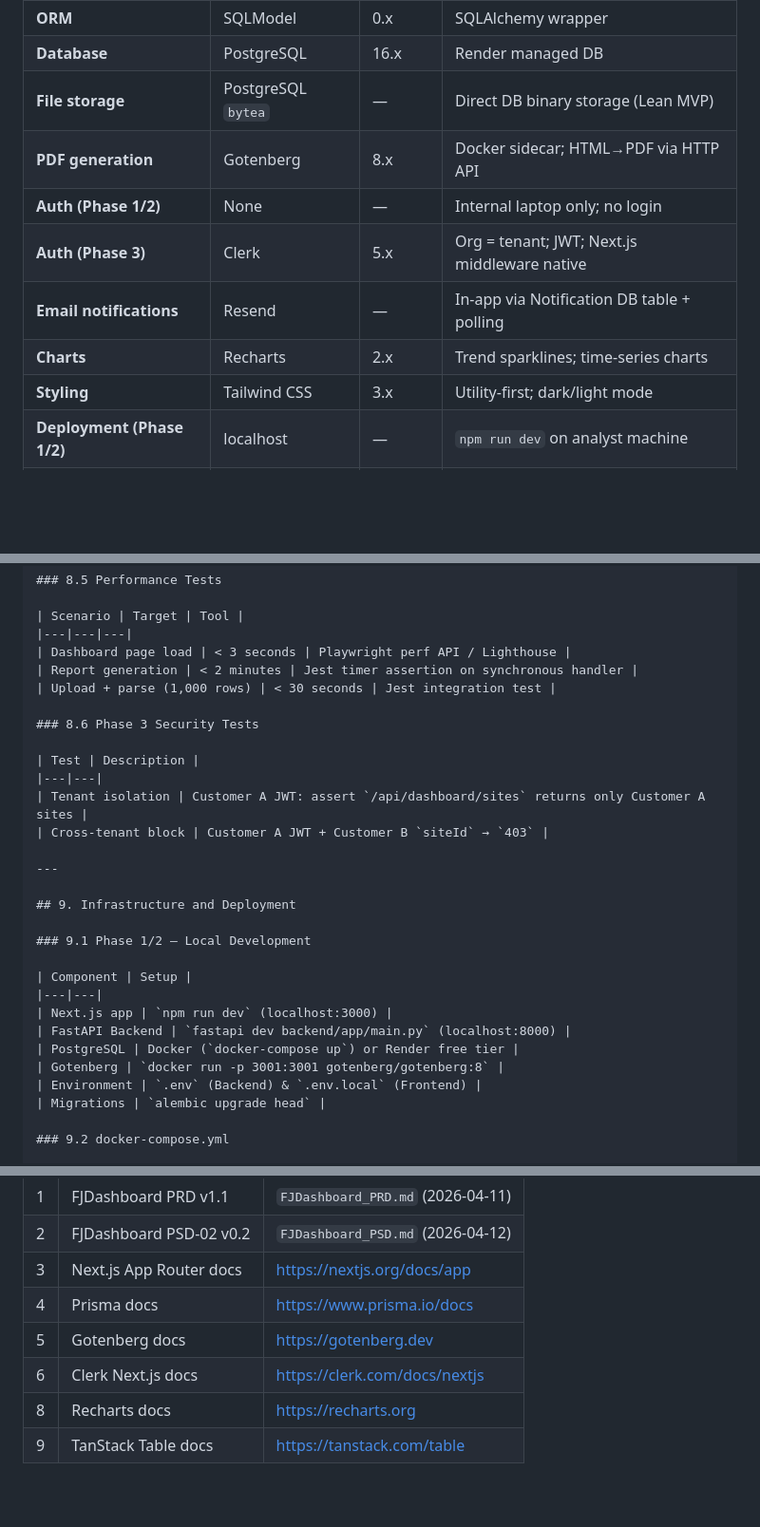
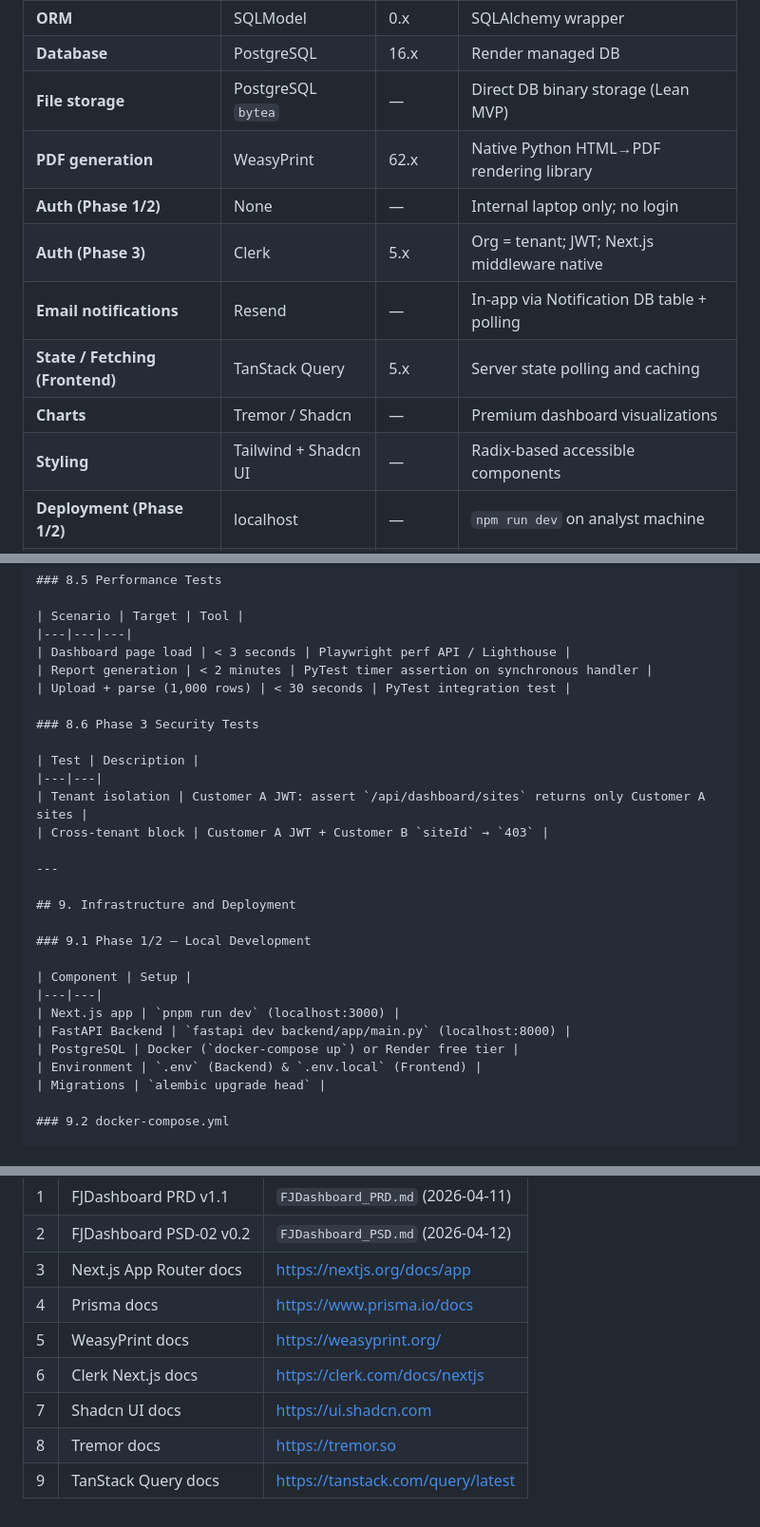
Before and after one commit to jefflyt/fjsafespace01, a Markdown page: FJDashboard_TDD.md, 3 parts joined by grey strips. Shown at 95% size. GitHub-like rendering; blank space fills up the shorter version.

Commit message:
refactor: replace Gotenberg with WeasyPrint for PDF generation and update frontend stack to include Shadcn UI, Tremor, and TanStack Query

```diff
--- a/FJDashboard_TDD.md
+++ b/FJDashboard_TDD.md
@@ -102,12 +102,13 @@
 | **ORM** | SQLModel | 0.x | SQLAlchemy wrapper |
 | **Database** | PostgreSQL | 16.x | Render managed DB |
 | **File storage** | PostgreSQL `bytea` | — | Direct DB binary storage (Lean MVP) |
-| **PDF generation** | Gotenberg | 8.x | Docker sidecar; HTML→PDF via HTTP API |
+| **PDF generation** | WeasyPrint | 62.x | Native Python HTML→PDF rendering library |
 | **Auth (Phase 1/2)** | None | — | Internal laptop only; no login |
 | **Auth (Phase 3)** | Clerk | 5.x | Org = tenant; JWT; Next.js middleware native |
 | **Email notifications** | Resend | — | In-app via Notification DB table + polling |
-| **Charts** | Recharts | 2.x | Trend sparklines; time-series charts |
-| **Styling** | Tailwind CSS | 3.x | Utility-first; dark/light mode |
+| **State / Fetching (Frontend)** | TanStack Query | 5.x | Server state polling and caching |
+| **Charts** | Tremor / Shadcn | — | Premium dashboard visualizations |
+| **Styling** | Tailwind + Shadcn UI | — | Radix-based accessible components |
 | **Deployment (Phase 1/2)** | localhost | — | `npm run dev` on analyst machine |
 | **Deployment (Phase 3)** | Vercel | — | Auto-deploy on push to `main` |
 
@@ -627,8 +628,8 @@ backend/
 | Scenario | Target | Tool |
 |---|---|---|
 | Dashboard page load | < 3 seconds | Playwright perf API / Lighthouse |
-| Report generation | < 2 minutes | Jest timer assertion on synchronous handler |
-| Upload + parse (1,000 rows) | < 30 seconds | Jest integration test |
+| Report generation | < 2 minutes | PyTest timer assertion on synchronous handler |
+| Upload + parse (1,000 rows) | < 30 seconds | PyTest integration test |
 
 ### 8.6 Phase 3 Security Tests
 
@@ -645,10 +646,9 @@ backend/
 
 | Component | Setup |
 |---|---|
-| Next.js app | `npm run dev` (localhost:3000) |
+| Next.js app | `pnpm run dev` (localhost:3000) |
 | FastAPI Backend | `fastapi dev backend/app/main.py` (localhost:8000) |
 | PostgreSQL | Docker (`docker-compose up`) or Render free tier |
-| Gotenberg | `docker run -p 3001:3001 gotenberg/gotenberg:8` |
 | Environment | `.env` (Backend) & `.env.local` (Frontend) |
 | Migrations | `alembic upgrade head` |
 
@@ -746,7 +740,8 @@ volumes:
 | 2 | FJDashboard PSD-02 v0.2 | `FJDashboard_PSD.md` (2026-04-12) |
 | 3 | Next.js App Router docs | https://nextjs.org/docs/app |
 | 4 | Prisma docs | https://www.prisma.io/docs |
-| 5 | Gotenberg docs | https://gotenberg.dev |
+| 5 | WeasyPrint docs | https://weasyprint.org/ |
 | 6 | Clerk Next.js docs | https://clerk.com/docs/nextjs |
-| 8 | Recharts docs | https://recharts.org |
-| 9 | TanStack Table docs | https://tanstack.com/table |
+| 7 | Shadcn UI docs | https://ui.shadcn.com |
+| 8 | Tremor docs | https://tremor.so |
+| 9 | TanStack Query docs | https://tanstack.com/query/latest |
```
Also changed, not shown: other parts of FJDashboard_TDD.md (+8 -14 lines), FJDashboard_PRD.md (+1 -1 lines), FJDashboard_PSD.md (+1 -1 lines).
